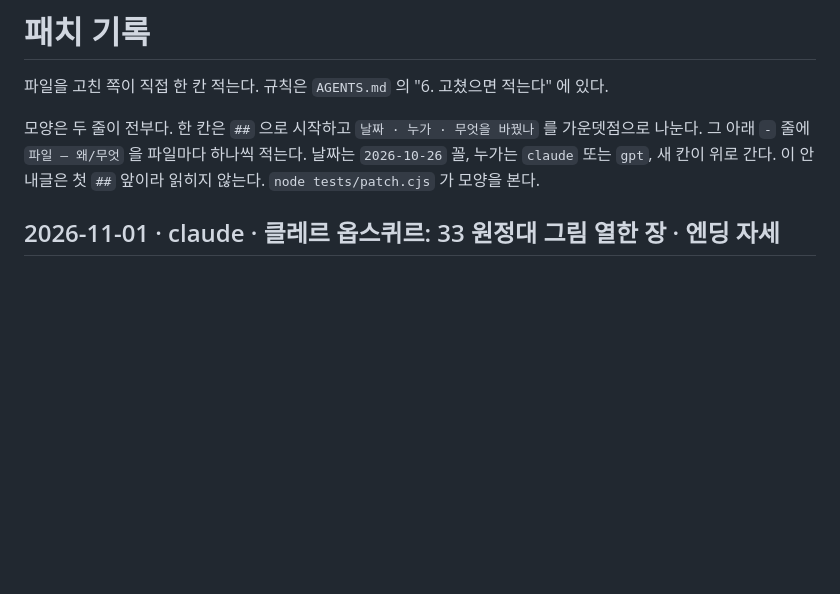
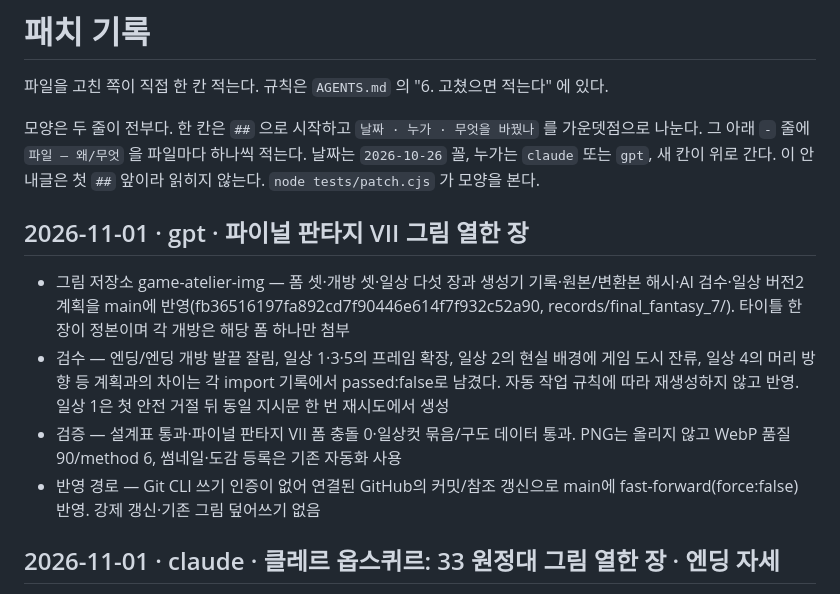
Before and after one commit to polos0117/game-atelier, a Markdown page: docs/PATCH.md, the part around the change. Drawn GitHub-style; blank space fills up the shorter version.

Commit message:
파이널 판타지 VII: 이미지 11장 생성·검수·반영 기록

```diff
--- a/docs/PATCH.md
+++ b/docs/PATCH.md
@@ -10,6 +10,12 @@
 
 
 
+
+## 2026-11-01 · gpt · 파이널 판타지 VII 그림 열한 장
+- 그림 저장소 game-atelier-img — 폼 셋·개방 셋·일상 다섯 장과 생성기 기록·원본/변환본 해시·AI 검수·일상 버전2 계획을 main에 반영(fb36516197fa892cd7f90446e614f7f932c52a90, records/final_fantasy_7/). 타이틀 한 장이 정본이며 각 개방은 해당 폼 하나만 첨부
+- 검수 — 엔딩/엔딩 개방 발끝 잘림, 일상 1·3·5의 프레임 확장, 일상 2의 현실 배경에 게임 도시 잔류, 일상 4의 머리 방향 등 계획과의 차이는 각 import 기록에서 passed:false로 남겼다. 자동 작업 규칙에 따라 재생성하지 않고 반영. 일상 1은 첫 안전 거절 뒤 동일 지시문 한 번 재시도에서 생성
+- 검증 — 설계표 통과·파이널 판타지 VII 폼 충돌 0·일상컷 묶음/구도 데이터 통과. PNG는 올리지 않고 WebP 품질 90/method 6, 썸네일·도감 등록은 기존 자동화 사용
+- 반영 경로 — Git CLI 쓰기 인증이 없어 연결된 GitHub의 커밋/참조 갱신으로 main에 fast-forward(force:false) 반영. 강제 갱신·기존 그림 덮어쓰기 없음
 
 ## 2026-11-01 · claude · 클레르 옵스퀴르: 33 원정대 그림 열한 장 · 엔딩 자세
 - 그림 저장소 game-atelier-img — 33 원정대 열한 장(21e1288, 기록 records/clair_obscur_expedition_33/). 타이틀은 A/B 에서 사용자가 A. 일상컷은 트리 버전2 계획 그대로(사용자가 계획을 보고 「그대로」). 지시문은 전부 지시문 묶음(tools/prompt-pack.cjs)으로 — 처음 쓴 사람 세션
```
